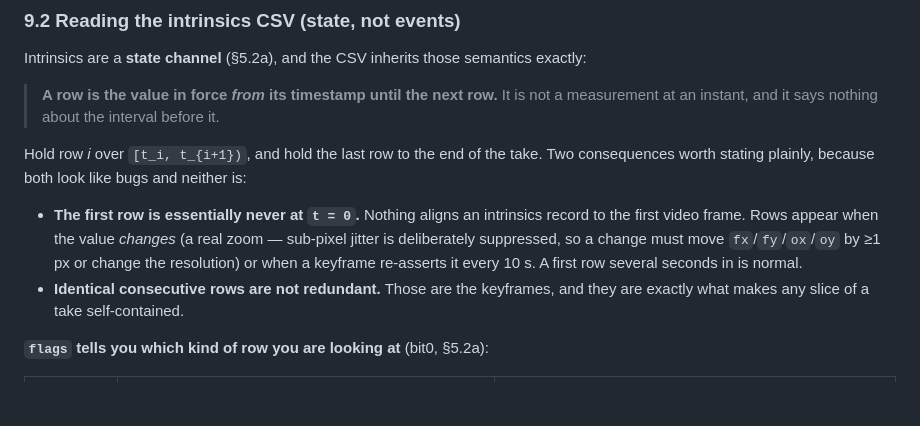
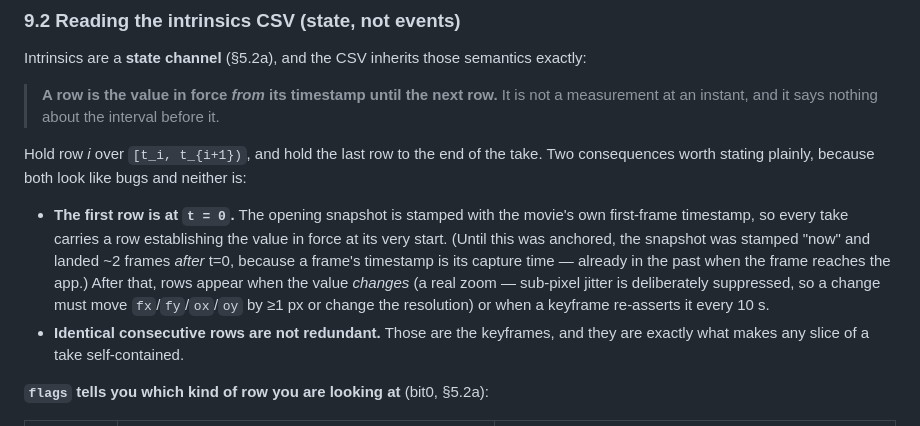
Before and after one commit to ryanrudes/irtsp-support, a Markdown page: INTEGRATION.md, the part around the change. Rendered like a GitHub page; blank space fills up the shorter version.

Commit message:
INTEGRATION: intrinsics CSV now opens at t = 0
The take's opening state snapshot is anchored to the movie's own first-frame
timestamp rather than stamped at record start, so $9.2 no longer needs to warn
that the first row is essentially never at zero.

Co-Authored-By: Claude Opus 5 <noreply@anthropic.com>

```diff
--- a/INTEGRATION.md
+++ b/INTEGRATION.md
@@ -839,10 +839,13 @@ Intrinsics are a **state channel** (§5.2a), and the CSV inherits those semantic
 Hold row *i* over `[t_i, t_{i+1})`, and hold the last row to the end of the take. Two consequences
 worth stating plainly, because both look like bugs and neither is:
 
-- **The first row is essentially never at `t = 0`.** Nothing aligns an intrinsics record to the
-  first video frame. Rows appear when the value *changes* (a real zoom — sub-pixel jitter is
-  deliberately suppressed, so a change must move `fx`/`fy`/`ox`/`oy` by ≥1 px or change the
-  resolution) or when a keyframe re-asserts it every 10 s. A first row several seconds in is normal.
+- **The first row is at `t = 0`.** The opening snapshot is stamped with the movie's own first-frame
+  timestamp, so every take carries a row establishing the value in force at its very start. (Until
+  this was anchored, the snapshot was stamped "now" and landed ~2 frames *after* t=0, because a
+  frame's timestamp is its capture time — already in the past when the frame reaches the app.)
+  After that, rows appear when the value *changes* (a real zoom — sub-pixel jitter is deliberately
+  suppressed, so a change must move `fx`/`fy`/`ox`/`oy` by ≥1 px or change the resolution) or when a
+  keyframe re-asserts it every 10 s.
 - **Identical consecutive rows are not redundant.** Those are the keyframes, and they are exactly
   what makes any slice of a take self-contained.
 
```
